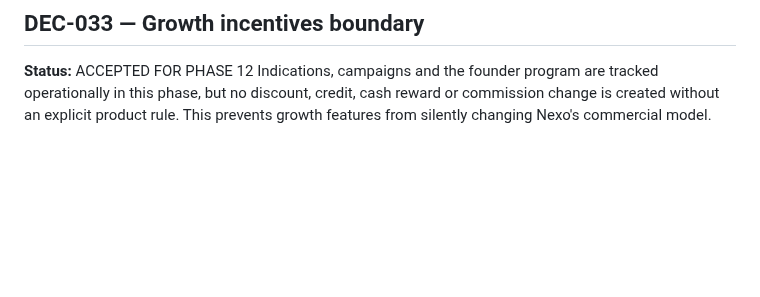
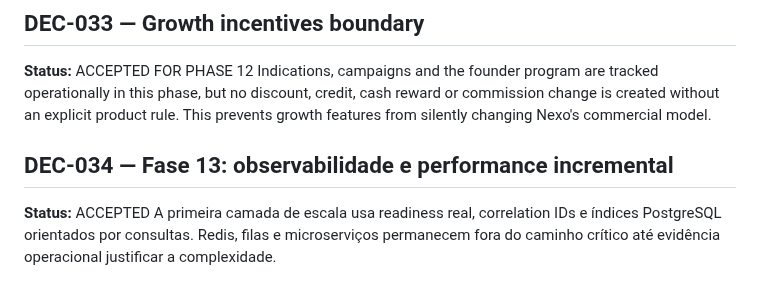
Before and after one commit to heldergaraujo2/Nexo, a Markdown page: project/DECISIONS.md, the part around the change. GitHub-like rendering; blank space fills up the shorter version.

Commit message:
docs: record phase 13 scale foundation

```diff
--- a/project/DECISIONS.md
+++ b/project/DECISIONS.md
@@ -116,3 +116,7 @@ CI run 37815556772 is the authoritative validation for the FASE 11 gate: backend
 ## DEC-033 — Growth incentives boundary
 **Status:** ACCEPTED FOR PHASE 12
 Indications, campaigns and the founder program are tracked operationally in this phase, but no discount, credit, cash reward or commission change is created without an explicit product rule. This prevents growth features from silently changing Nexo's commercial model.
+
+## DEC-034 — Fase 13: observabilidade e performance incremental
+**Status:** ACCEPTED
+A primeira camada de escala usa readiness real, correlation IDs e índices PostgreSQL orientados por consultas. Redis, filas e microserviços permanecem fora do caminho crítico até evidência operacional justificar a complexidade.
```
